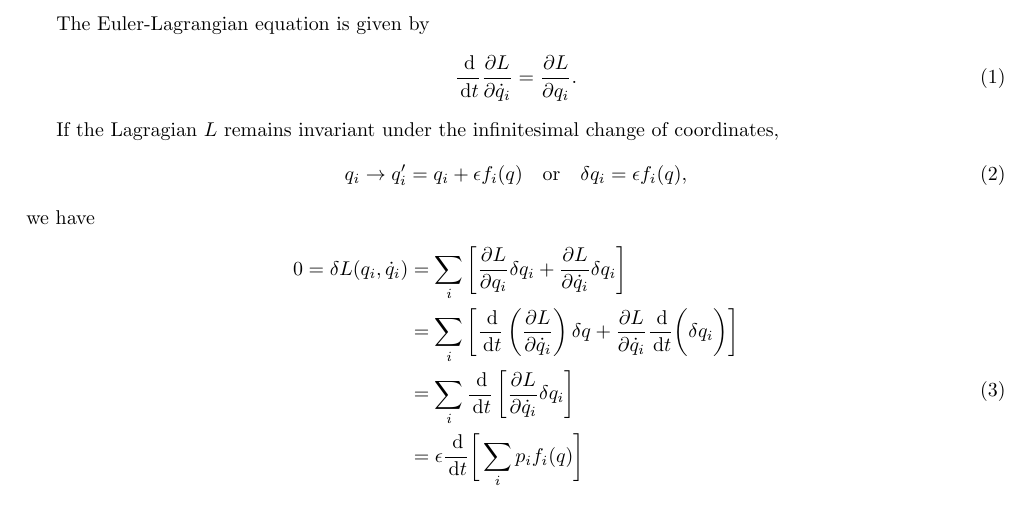
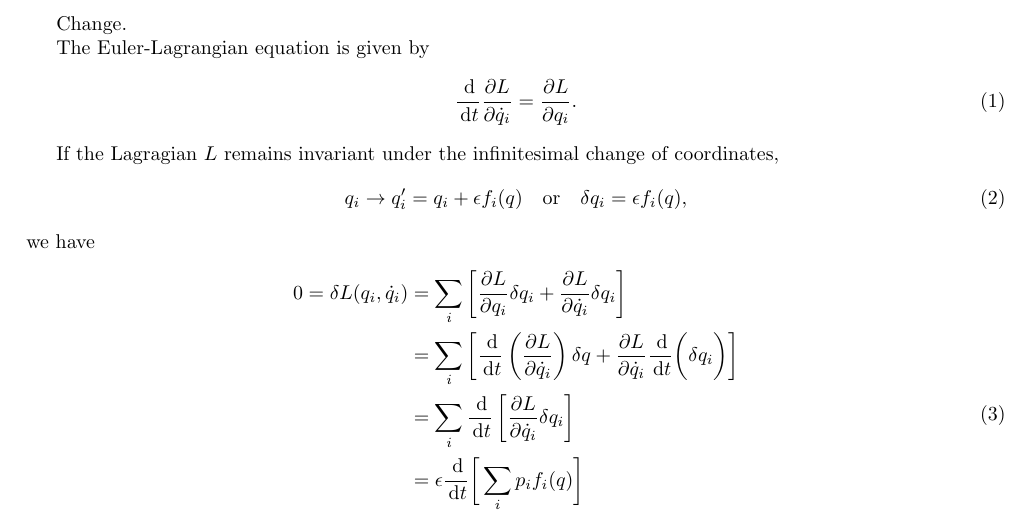
Before and after one commit to Bluelgr/Academic-Notes, a LaTeX document (TTM-CM.tex): part of page 2 of 2, cut at the place of the change. Compiled offline with pdfLaTeX.

Commit message:
Add files via upload

```diff
--- a/TTM-CM.tex
+++ b/TTM-CM.tex
@@ -41,6 +41,8 @@
 \tableofcontents
 
 \newpage
+
+Change.
 
 The Euler-Lagrangian equation is given by
 \be
```
Also changed, not shown: TTM-CM.pdf.
